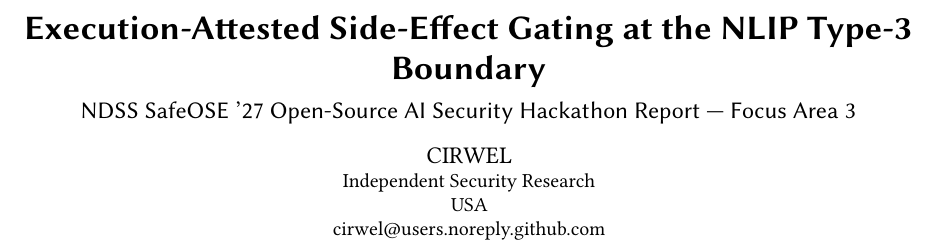
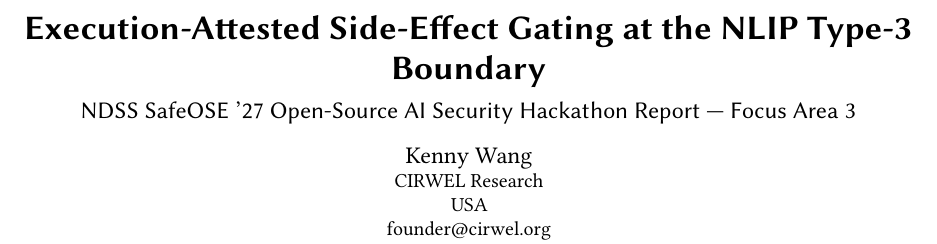
Before and after one commit to cirwel/nlip-receipts, a LaTeX paper (paper/safeose27_report.tex): part of page 1 of 4, cut so that both start at the same text. Compiled offline with pdfLaTeX.

Commit message:
docs(paper): set author name and ORCID in ACM report header

```diff
--- a/paper/safeose27_report.tex
+++ b/paper/safeose27_report.tex
@@ -14,12 +14,13 @@
 \title{Execution-Attested Side-Effect Gating at the NLIP Type-3 Boundary}
 \subtitle{NDSS SafeOSE '27 Open-Source AI Security Hackathon Report --- Focus Area 3}
 
-\author{CIRWEL}
+\author{Kenny Wang}
+\orcid{0009-0006-7544-2374}
 \affiliation{%
-  \institution{Independent Security Research}
+  \institution{CIRWEL Research}
   \country{USA}
 }
-\email{cirwel@users.noreply.github.com}
+\email{founder@cirwel.org}
 
 \begin{abstract}
 Open-source AI agents increasingly invoke side-effecting tools (such as publishing code, creating pull requests, or mutating shared repositories) across standardized communication layers like the Natural Language Interaction Protocol (NLIP, ECMA-430). However, current reference implementations (\texttt{nlip\_server} and \texttt{nlip\_sdk}) provide no communication-layer reference monitor at the Type-3 tool boundary, leaving side-effecting operations vulnerable to unverified execution, agent self-report fabrication (\emph{``all tests passed''}), forged protocol submessages, Confused-Deputy replay, and Time-of-Check-to-Time-of-Use (TOCTOU) working-tree mutations.
```
Also changed, not shown: paper/safeose27_report.pdf.
